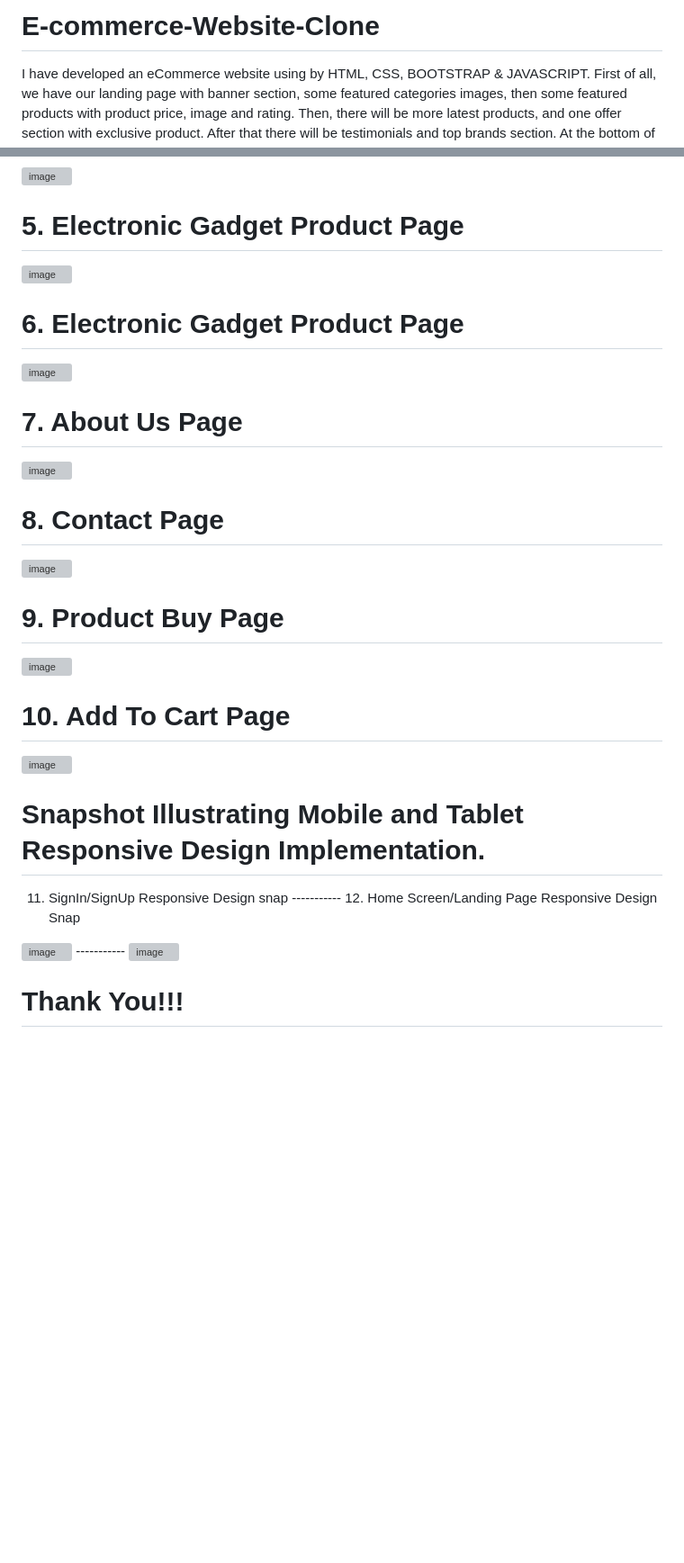
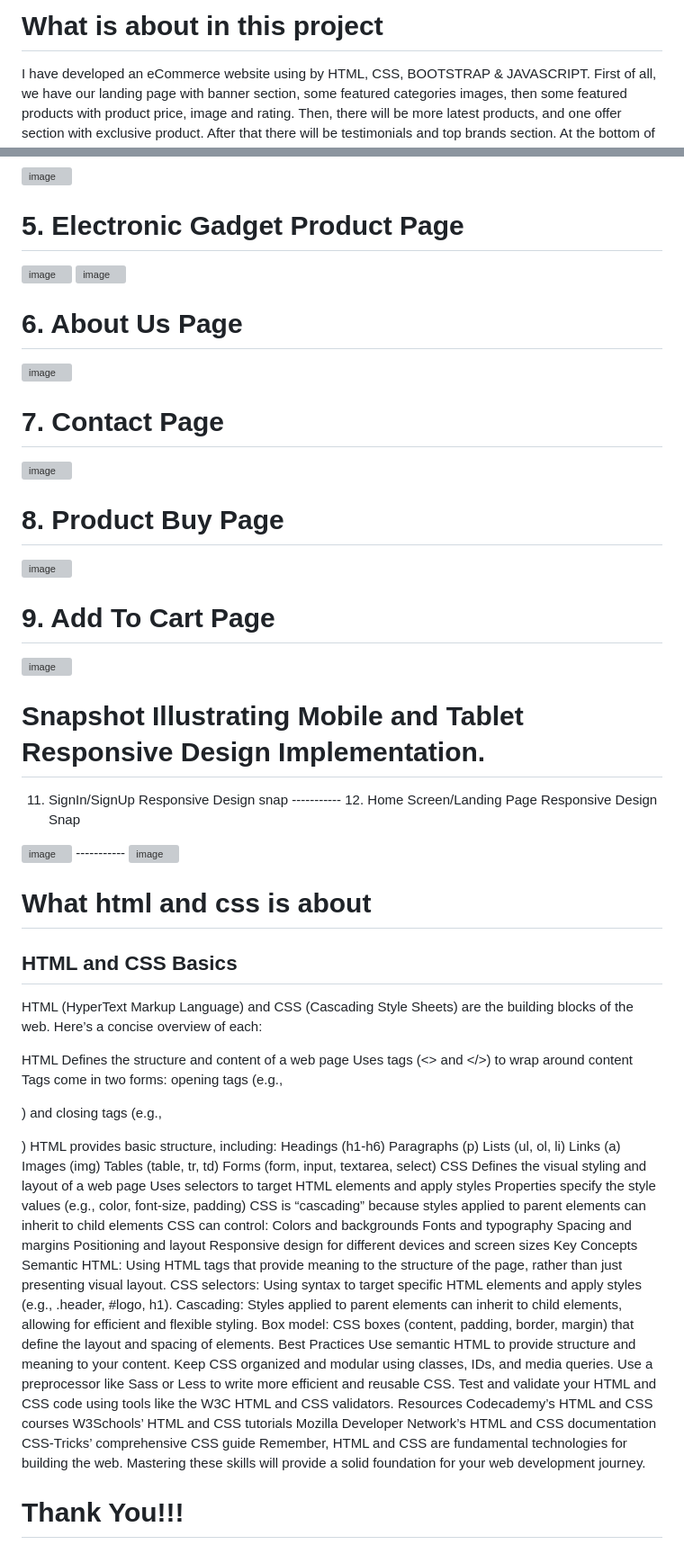
Before and after one commit to picoders1/E-commerce-Website-Clone, a Markdown page: README.md, 2 parts joined by grey strips. Shown: that part at 90% size. GitHub-like rendering; blank space fills up the shorter version; grey boxes are pictures that could not be loaded.

```diff
--- a/README.md
+++ b/README.md
@@ -1,4 +1,4 @@
-# E-commerce-Website-Clone
+# What is about in this project
 
 I have developed an eCommerce website using by HTML, CSS, BOOTSTRAP &amp; JAVASCRIPT. First of all, we have our landing page with banner section, some featured categories images, then some featured products with product price, image and rating. Then, there will be more latest products, and one offer section with exclusive product. After that there will be testimonials and top brands section. At the bottom of website we will make footer with 4 columns.
 After that I have put a drop down menu on top right side corner for mobile screen and I have made this complete website design responsive for any such small screen devices. Then we have other pages like all products page, single product page, shopping cart page, login and registration page, Contact &amp; About us page.
@@ -51,27 +51,23 @@ Through an e-commerce website a business can process orders, accept payments, ma
    ![image](https://github.com/picoders1/E-commerce-Website-Clone/assets/87698874/c688e3b9-eefe-4f2d-bdd3-41eb9a6d419b)
 
 # 5. Electronic Gadget Product Page
-
    ![image](https://github.com/picoders1/E-commerce-Website-Clone/assets/87698874/3df3e258-83b4-4fb2-9093-38967bfcf39a)
-
-# 6. Electronic Gadget Product Page
-
    ![image](https://github.com/picoders1/E-commerce-Website-Clone/assets/87698874/8ce2ef85-5d61-4abb-bc63-ac84d46ca075)
 
-# 7. About Us Page
+# 6. About Us Page
 
    ![image](https://github.com/picoders1/E-commerce-Website-Clone/assets/87698874/72e7a15d-a5d5-46d1-b042-60c0e3261ac1)
 
-# 8. Contact Page
+# 7. Contact Page
 
    ![image](https://github.com/picoders1/E-commerce-Website-Clone/assets/87698874/f713e86c-d7db-4f8c-9f73-2588d4baaef0)
 
-# 9. Product Buy Page
+# 8. Product Buy Page
 
    ![image](https://github.com/picoders1/E-commerce-Website-Clone/assets/87698874/b226cf4d-3e6e-4926-98a7-aa9cdb52d0cf)
 
 
-# 10. Add To Cart Page
+# 9. Add To Cart Page
 
    ![image](https://github.com/picoders1/E-commerce-Website-Clone/assets/87698874/0d465598-4ce2-40a7-851e-01a240b029f2)
 
@@ -83,5 +79,48 @@ Through an e-commerce website a business can process orders, accept payments, ma
 ![image](https://github.com/picoders1/E-commerce-Website-Clone/assets/87698874/e69f540e-7364-4b7e-b14e-72b092a6439f) -----------
 ![image](https://github.com/picoders1/E-commerce-Website-Clone/assets/87698874/318589e2-33ac-4057-9412-112fa62d1b5b)
 
+# What html and css is about
+## HTML and CSS Basics
+HTML (HyperText Markup Language) and CSS (Cascading Style Sheets) are the building blocks of the web. Here’s a concise overview of each:
+
+HTML
+Defines the structure and content of a web page
+Uses tags (<> and </>) to wrap around content
+Tags come in two forms: opening tags (e.g., <p>) and closing tags (e.g., </p>)
+HTML provides basic structure, including:
+Headings (h1-h6)
+Paragraphs (p)
+Lists (ul, ol, li)
+Links (a)
+Images (img)
+Tables (table, tr, td)
+Forms (form, input, textarea, select)
+CSS
+Defines the visual styling and layout of a web page
+Uses selectors to target HTML elements and apply styles
+Properties specify the style values (e.g., color, font-size, padding)
+CSS is “cascading” because styles applied to parent elements can inherit to child elements
+CSS can control:
+Colors and backgrounds
+Fonts and typography
+Spacing and margins
+Positioning and layout
+Responsive design for different devices and screen sizes
+Key Concepts
+Semantic HTML: Using HTML tags that provide meaning to the structure of the page, rather than just presenting visual layout.
+CSS selectors: Using syntax to target specific HTML elements and apply styles (e.g., .header, #logo, h1).
+Cascading: Styles applied to parent elements can inherit to child elements, allowing for efficient and flexible styling.
+Box model: CSS boxes (content, padding, border, margin) that define the layout and spacing of elements.
+Best Practices
+Use semantic HTML to provide structure and meaning to your content.
+Keep CSS organized and modular using classes, IDs, and media queries.
+Use a preprocessor like Sass or Less to write more efficient and reusable CSS.
+Test and validate your HTML and CSS code using tools like the W3C HTML and CSS validators.
+Resources
+Codecademy’s HTML and CSS courses
+W3Schools’ HTML and CSS tutorials
+Mozilla Developer Network’s HTML and CSS documentation
+CSS-Tricks’ comprehensive CSS guide
+Remember, HTML and CSS are fundamental technologies for building the web. Mastering these skills will provide a solid foundation for your web development journey.
 
 # Thank You!!!
```
Also changed, not shown: other parts of README.md (+1 -1 lines).
